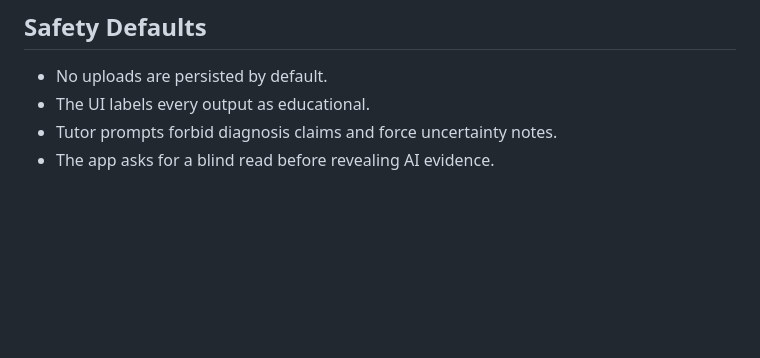
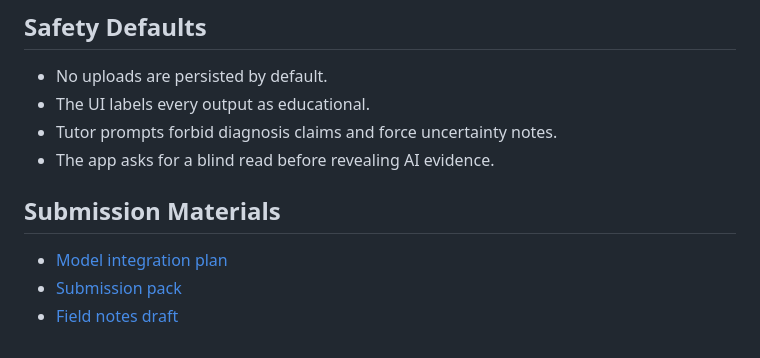
Before and after one commit to imadreamerboy/backyard-radiology-professor, a Markdown page: README.md, the part around the change. GitHub-like rendering; blank space fills up the shorter version.

Commit message:
docs: add hackathon submission pack

```diff
--- a/README.md
+++ b/README.md
@@ -129,3 +129,9 @@ The app currently ships a deterministic demo evidence model so UI and flow can b
 - The UI labels every output as educational.
 - Tutor prompts forbid diagnosis claims and force uncertainty notes.
 - The app asks for a blind read before revealing AI evidence.
+
+## Submission Materials
+
+- [Model integration plan](docs/model_integration.md)
+- [Submission pack](docs/submission_pack.md)
+- [Field notes draft](docs/field_notes.md)
```
Also changed, not shown: docs/field_notes.md (added, +48 -0 lines), docs/submission_pack.md (added, +54 -0 lines).
